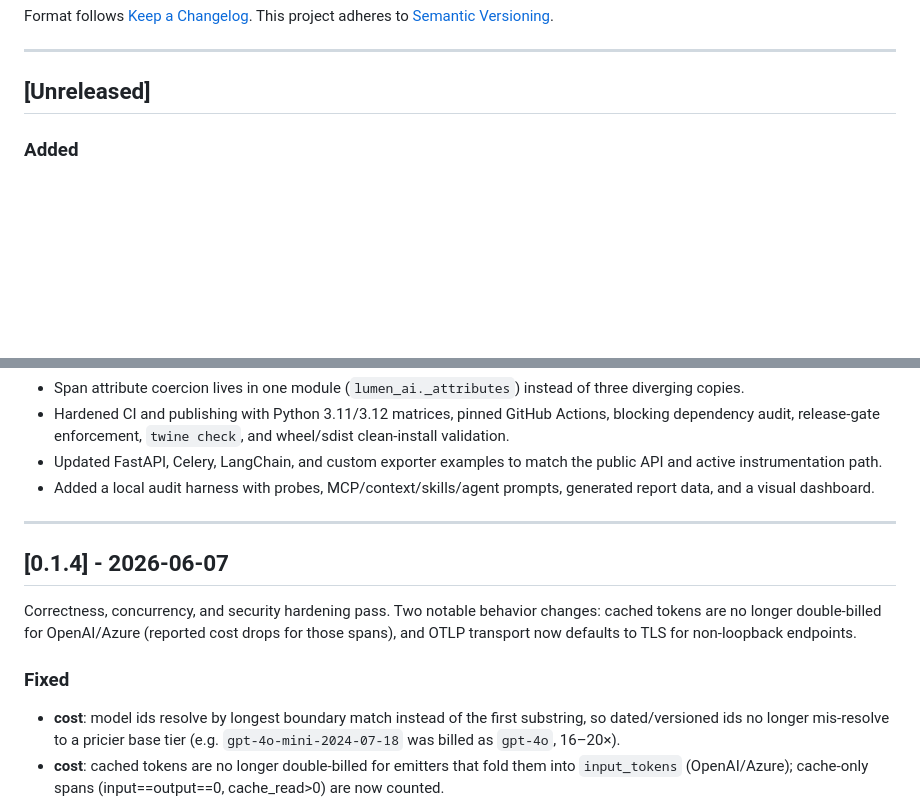
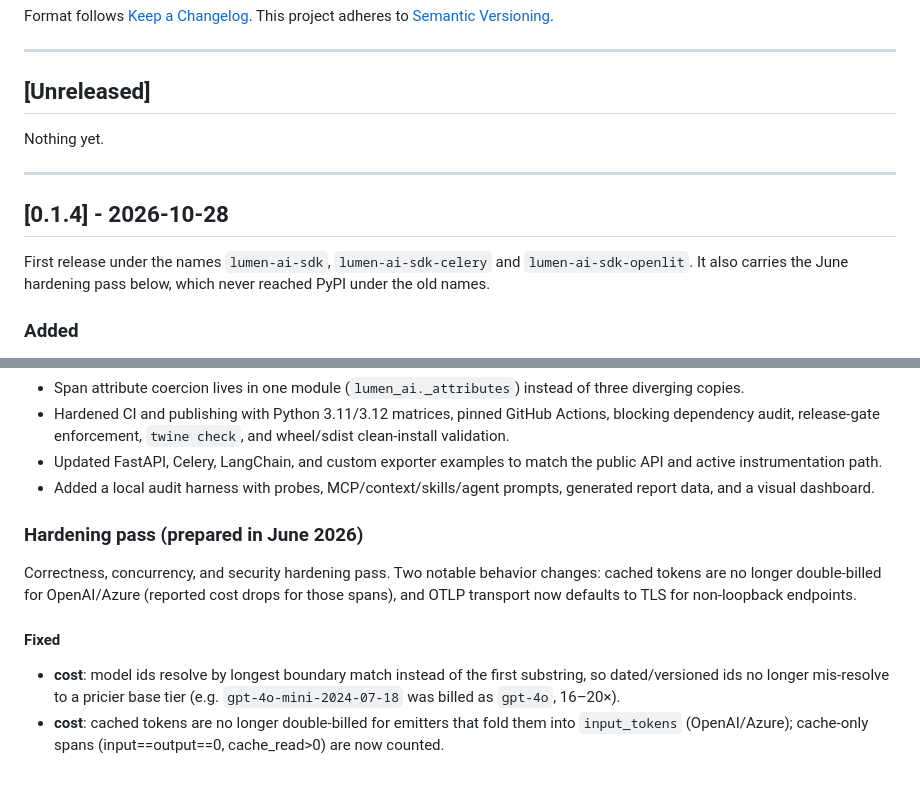
Before and after one commit to skarL007/-lumen-ai-sdk, a Markdown page: CHANGELOG.md, 2 parts joined by grey strips. Drawn GitHub-style; blank space fills up the shorter version.

```diff
--- a/CHANGELOG.md
+++ b/CHANGELOG.md
@@ -8,6 +8,14 @@ This project adheres to [Semantic Versioning](https://semver.org/spec/v2.0.0.htm
 ---
 
 ## [Unreleased]
+
+Nothing yet.
+
+---
+
+## [0.1.4] - 2026-10-28
+
+First release under the names `lumen-ai-sdk`, `lumen-ai-sdk-celery` and `lumen-ai-sdk-openlit`. It also carries the June hardening pass below, which never reached PyPI under the old names.
 
 ### Added
 - **examples**: the demo dashboard is live at https://lumen-ai-sdk-demo.vercel.app, deployed from `main` (`vercel.json`, `vercel_app.py`). It uses a new per-request store (`LUMEN_DEMO_STORE=memory`): each call runs the SDK and returns the events it exported, nothing is kept on the server, and visitors never share data.
@@ -45,15 +53,13 @@ This project adheres to [Semantic Versioning](https://semver.org/spec/v2.0.0.htm
 - Updated FastAPI, Celery, LangChain, and custom exporter examples to match the public API and active instrumentation path.
 - Added a local audit harness with probes, MCP/context/skills/agent prompts, generated report data, and a visual dashboard.
 
----
-
-## [0.1.4] - 2026-06-07
+### Hardening pass (prepared in June 2026)
 
 Correctness, concurrency, and security hardening pass. Two notable behavior changes:
 cached tokens are no longer double-billed for OpenAI/Azure (reported cost drops for
 those spans), and OTLP transport now defaults to TLS for non-loopback endpoints.
 
-### Fixed
+#### Fixed
 - **cost**: model ids resolve by longest boundary match instead of the first substring, so dated/versioned ids no longer mis-resolve to a pricier base tier (e.g. `gpt-4o-mini-2024-07-18` was billed as `gpt-4o`, 16–20×).
 - **cost**: cached tokens are no longer double-billed for emitters that fold them into `input_tokens` (OpenAI/Azure); cache-only spans (input==output==0, cache_read>0) are now counted.
 - **providers**: `AsyncRedisExporter` no longer self-deadlocks on auto-flush and no longer drops writes across event loops; it runs on a dedicated background loop and shuts down deterministically.
```
Also changed, not shown: other parts of CHANGELOG.md (+3 -3 lines), README.md (+1 -1 lines).
